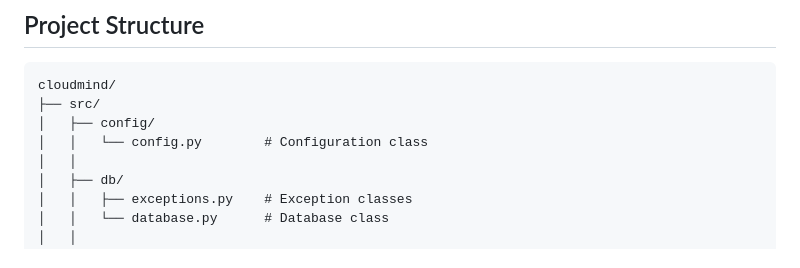
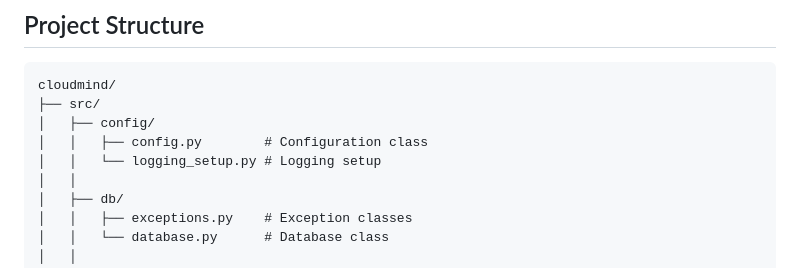
Before and after one commit to Scheune10-coding/cloudmind, a Markdown page: README.MD, the part around the change. GitHub-like rendering.

```diff
--- a/README.MD
+++ b/README.MD
@@ -118,7 +118,8 @@ curl http://localhost:8080/sessions/1/messages
 cloudmind/
 ├── src/
 │   ├── config/
-│   │   └── config.py        # Configuration class
+│   │   ├── config.py        # Configuration class
+│   │   └── logging_setup.py # Logging setup
 │   │
 │   ├── db/
 │   │   ├── exceptions.py    # Exception classes
```
